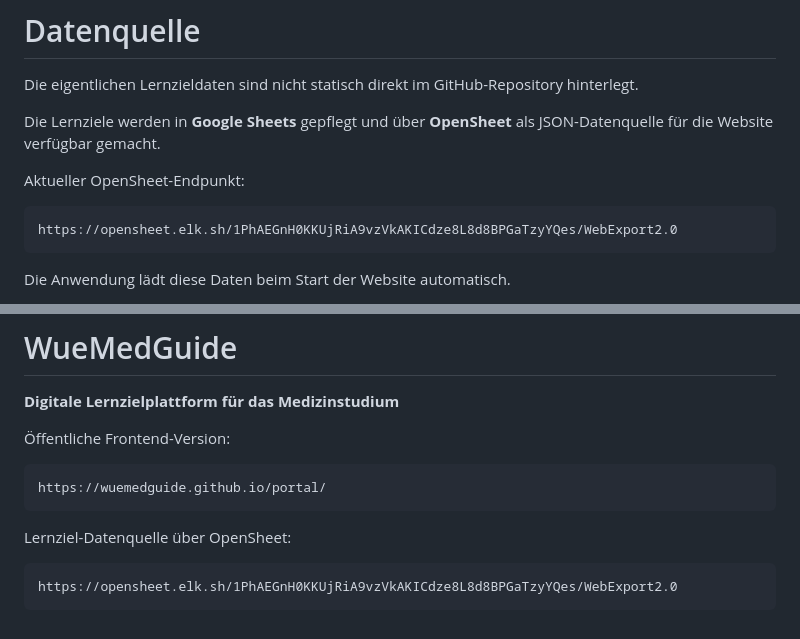
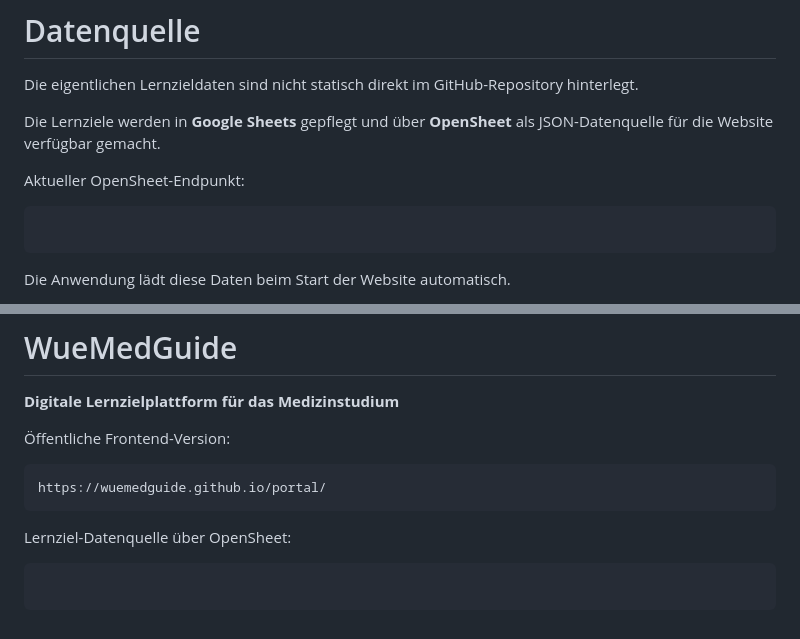
Before and after one commit to WueMedGuide/portal, a Markdown page: README.md, 2 parts joined by grey strips. GitHub-like rendering.

````diff
--- a/README.md
+++ b/README.md
@@ -154,7 +154,7 @@ Die Lernziele werden in **Google Sheets** gepflegt und über **OpenSheet** als J
 Aktueller OpenSheet-Endpunkt:
 
 ```text
-https://opensheet.elk.sh/1PhAEGnH0KKUjRiA9vzVkAKICdze8L8d8BPGaTzyYQes/WebExport2.0
+
 ```
 
 Die Anwendung lädt diese Daten beim Start der Website automatisch.
@@ -846,5 +846,5 @@ https://wuemedguide.github.io/portal/
 Lernziel-Datenquelle über OpenSheet:
 
 ```text
-https://opensheet.elk.sh/1PhAEGnH0KKUjRiA9vzVkAKICdze8L8d8BPGaTzyYQes/WebExport2.0
+
 ```
````
